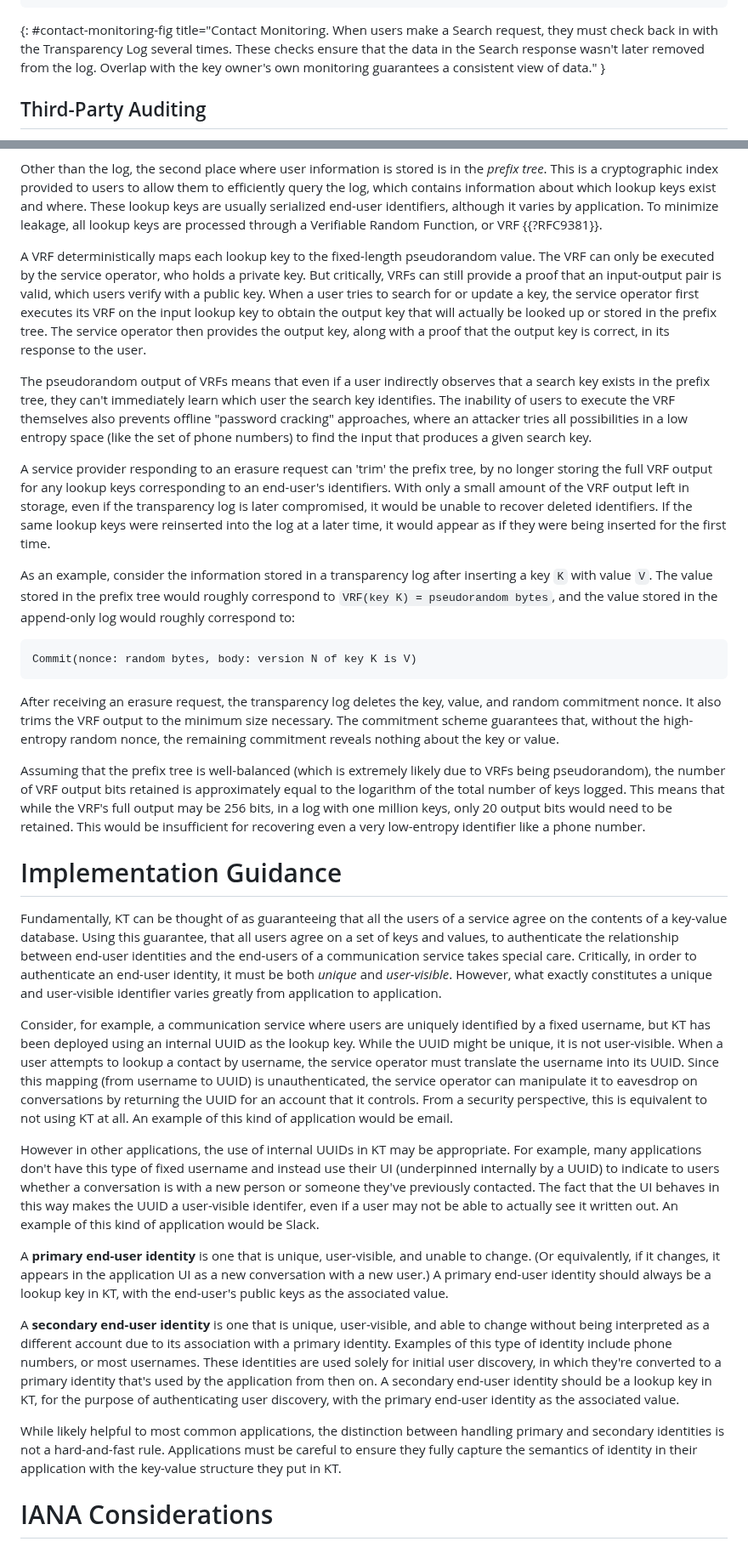
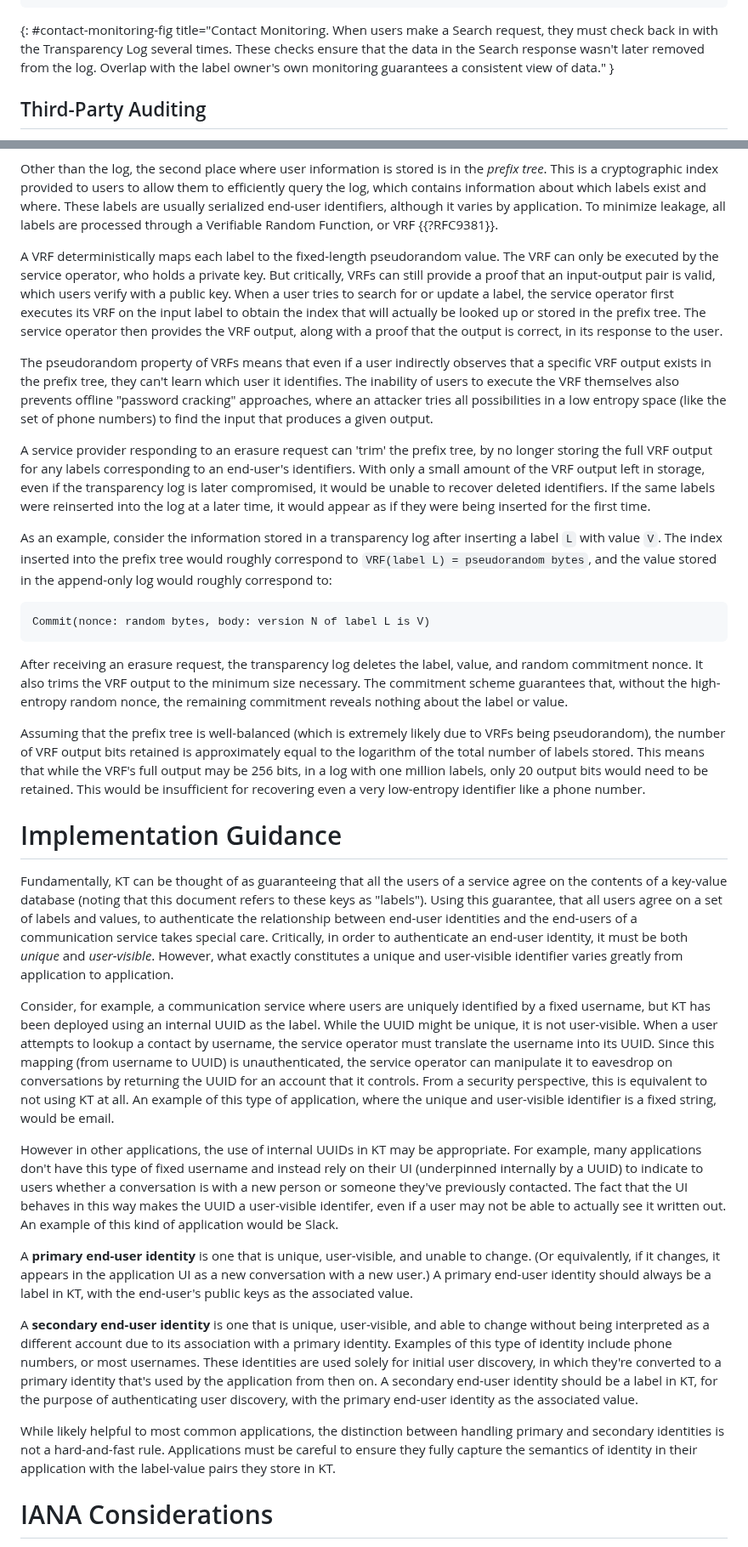
Before and after one commit to ietf-wg-keytrans/draft-arch, a Markdown page: draft-ietf-keytrans-architecture.md, 2 parts joined by grey strips. Shown at 85% size. Rendered like a GitHub page.

Commit message:
Change 'lookup key' terminology to 'label'

```diff
--- a/draft-ietf-keytrans-architecture.md
+++ b/draft-ietf-keytrans-architecture.md
@@ -412,7 +412,7 @@ Alice                        Transparency Log                        Bob
 {: #contact-monitoring-fig title="Contact Monitoring. When users make a Search
 request, they must check back in with the Transparency Log several times. These
 checks ensure that the data in the Search response wasn't later removed from the
-log. Overlap with the key owner's own monitoring guarantees a consistent view of
+log. Overlap with the label owner's own monitoring guarantees a consistent view of
 data." }
 
 ## Third-Party Auditing
@@ -727,54 +727,54 @@ opening and the associated data, effectively anonymizing the entry.
 
 Other than the log, the second place where user information is stored is in the
 *prefix tree*. This is a cryptographic index provided to users to allow them to
-efficiently query the log, which contains information about which lookup keys
-exist and where. These lookup keys are usually serialized end-user identifiers,
-although it varies by application. To minimize leakage, all lookup keys are
+efficiently query the log, which contains information about which labels
+exist and where. These labels are usually serialized end-user identifiers,
+although it varies by application. To minimize leakage, all labels are
 processed through a Verifiable Random Function, or VRF {{?RFC9381}}.
 
-A VRF deterministically maps each lookup key to the fixed-length pseudorandom
+A VRF deterministically maps each label to the fixed-length pseudorandom
 value. The VRF can only be executed by the service operator, who holds a private
 key. But critically, VRFs can still provide a proof that an input-output pair is
 valid, which users verify with a public key. When a user tries to search for or
-update a key, the service operator first executes its VRF on the input lookup
-key to obtain the output key that will actually be looked up or stored in the
-prefix tree. The service operator then provides the output key, along with a
-proof that the output key is correct, in its response to the user.
+update a label, the service operator first executes its VRF on the input label
+to obtain the index that will actually be looked up or stored in the
+prefix tree. The service operator then provides the VRF output, along with a
+proof that the output is correct, in its response to the user.
 
-The pseudorandom output of VRFs means that even if a user indirectly observes
-that a search key exists in the prefix tree, they can't immediately learn which
-user the search key identifies. The inability of users to execute the VRF
+The pseudorandom property of VRFs means that even if a user indirectly observes
+that a specific VRF output exists in the prefix tree, they can't learn which
+user it identifies. The inability of users to execute the VRF
 themselves also prevents offline "password cracking" approaches, where an
 attacker tries all possibilities in a low entropy space (like the set of phone
-numbers) to find the input that produces a given search key.
+numbers) to find the input that produces a given output.
 
 A service provider responding to an erasure request can 'trim' the prefix tree,
-by no longer storing the full VRF output for any lookup keys corresponding to an
+by no longer storing the full VRF output for any labels corresponding to an
 end-user's identifiers. With only a small amount of the VRF output left in
 storage, even if the transparency log is later compromised, it would be unable
-to recover deleted identifiers. If the same lookup keys were reinserted into the
+to recover deleted identifiers. If the same labels were reinserted into the
 log at a later time, it would appear as if they were being inserted for the
 first time.
 
 As an example, consider the information stored in a transparency log after
-inserting a key `K` with value `V`. The value stored in the prefix tree would
-roughly correspond to `VRF(key K) = pseudorandom bytes`, and the value stored in
+inserting a label `L` with value `V`. The index inserted into the prefix tree would
+roughly correspond to `VRF(label L) = pseudorandom bytes`, and the value stored in
 the append-only log would roughly correspond to:
 
 ~~~
-Commit(nonce: random bytes, body: version N of key K is V)
+Commit(nonce: random bytes, body: version N of label L is V)
 ~~~
 
-After receiving an erasure request, the transparency log deletes the key, value,
+After receiving an erasure request, the transparency log deletes the label, value,
 and random commitment nonce. It also trims the VRF output to the minimum size
 necessary. The commitment scheme guarantees that, without the high-entropy
-random nonce, the remaining commitment reveals nothing about the key or value.
+random nonce, the remaining commitment reveals nothing about the label or value.
 
 Assuming that the prefix tree is well-balanced (which is extremely likely due to
 VRFs being pseudorandom), the number of VRF output bits retained is
-approximately equal to the logarithm of the total number of keys logged. This
+approximately equal to the logarithm of the total number of labels stored. This
 means that while the VRF's full output may be 256 bits, in a log with one
-million keys, only 20 output bits would need to be retained. This would be
+million labels, only 20 output bits would need to be retained. This would be
 insufficient for recovering even a very low-entropy identifier like a phone
 number.
 
@@ -782,8 +782,9 @@ number.
 # Implementation Guidance
 
 Fundamentally, KT can be thought of as guaranteeing that all the users of a
-service agree on the contents of a key-value database. Using this guarantee,
-that all users agree on a set of keys and values, to authenticate the
+service agree on the contents of a key-value database (noting that this document
+refers to these keys as "labels"). Using this guarantee,
+that all users agree on a set of labels and values, to authenticate the
 relationship between end-user identities and the end-users of a communication
 service takes special care. Critically, in order to authenticate an end-user
 identity, it must be both *unique* and *user-visible*. However, what exactly
@@ -792,17 +793,18 @@ to application.
 
 Consider, for example, a communication service where users are uniquely
 identified by a fixed username, but KT has been deployed using an internal UUID
-as the lookup key. While the UUID might be unique, it is not user-visible. When
-a user attempts to lookup a contact by username, the service operator must
+as the label. While the UUID might be unique, it is not user-visible. When a
+user attempts to lookup a contact by username, the service operator must
 translate the username into its UUID. Since this mapping (from username to UUID)
 is unauthenticated, the service operator can manipulate it to eavesdrop on
 conversations by returning the UUID for an account that it controls. From a
 security perspective, this is equivalent to not using KT at all. An example of
-this kind of application would be email.
+this type of application, where the unique and user-visible identifier is a
+fixed string, would be email.
 
 However in other applications, the use of internal UUIDs in KT may be
 appropriate. For example, many applications don't have this type of fixed
-username and instead use their UI (underpinned internally by a UUID) to indicate
+username and instead rely on their UI (underpinned internally by a UUID) to indicate
 to users whether a conversation is with a new person or someone they've
 previously contacted. The fact that the UI behaves in this way makes the UUID a
 user-visible identifer, even if a user may not be able to actually see it
@@ -811,21 +813,21 @@ written out. An example of this kind of application would be Slack.
 A **primary end-user identity** is one that is unique, user-visible, and unable
 to change. (Or equivalently, if it changes, it appears in the application UI as
 a new conversation with a new user.) A primary end-user identity should always
-be a lookup key in KT, with the end-user's public keys as the associated value.
+be a label in KT, with the end-user's public keys as the associated value.
 
 A **secondary end-user identity** is one that is unique, user-visible, and able
 to change without being interpreted as a different account due to its
 association with a primary identity. Examples of this type of identity include
 phone numbers, or most usernames. These identities are used solely for initial
 user discovery, in which they're converted to a primary identity that's used by
-the application from then on. A secondary end-user identity should be a lookup
-key in KT, for the purpose of authenticating user discovery, with the primary
+the application from then on. A secondary end-user identity should be a label
+in KT, for the purpose of authenticating user discovery, with the primary
 end-user identity as the associated value.
 
 While likely helpful to most common applications, the distinction between
 handling primary and secondary identities is not a hard-and-fast rule.
 Applications must be careful to ensure they fully capture the semantics of
-identity in their application with the key-value structure they put in KT.
+identity in their application with the label-value pairs they store in KT.
 
 
 # IANA Considerations
```
Also changed, not shown: other parts of draft-ietf-keytrans-architecture.md (+73 -73 lines).
